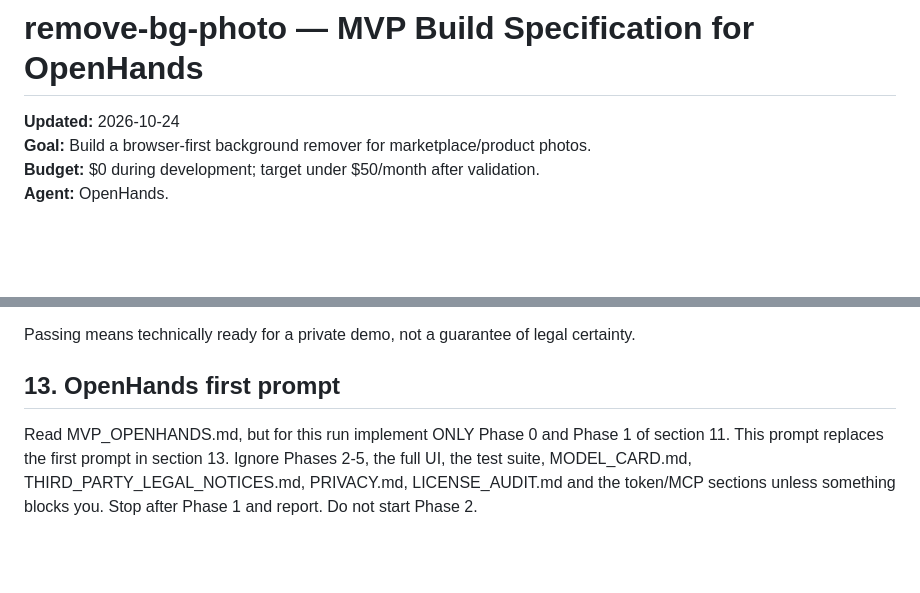
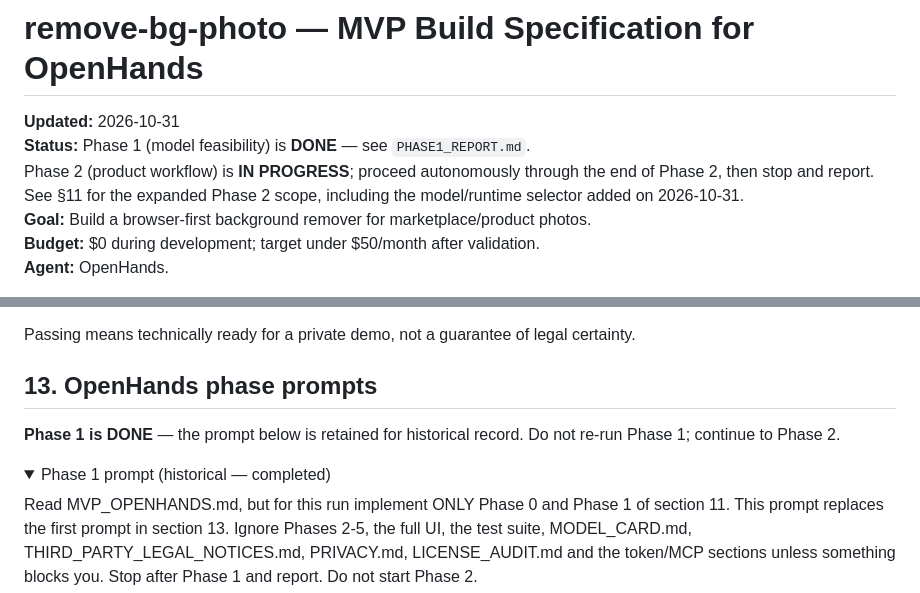
Before and after one commit to octoborg-x/remove-photo-bg, a Markdown page: MVP_OPENHANDS.md, 2 parts joined by grey strips. GitHub-like rendering; folded sections open; blank space fills up the shorter version.

```diff
--- a/MVP_OPENHANDS.md
+++ b/MVP_OPENHANDS.md
@@ -1,6 +1,10 @@
 # remove-bg-photo — MVP Build Specification for OpenHands
 
-**Updated:** 2026-10-24
+**Updated:** 2026-10-31
+**Status:** Phase 1 (model feasibility) is **DONE** — see `PHASE1_REPORT.md`.
+Phase 2 (product workflow) is **IN PROGRESS**; proceed autonomously through the
+end of Phase 2, then stop and report. See §11 for the expanded Phase 2 scope,
+including the model/runtime selector added on 2026-10-31.
 **Goal:** Build a browser-first background remover for marketplace/product photos.
 **Budget:** $0 during development; target under $50/month after validation.
 **Agent:** OpenHands.
@@ -327,7 +361,13 @@ Update README with install/run/test/build, model-download instructions, browser
 
 Passing means technically ready for a private demo, not a guarantee of legal certainty.
 
-## 13. OpenHands first prompt
+## 13. OpenHands phase prompts
+
+**Phase 1 is DONE** — the prompt below is retained for historical record. Do
+not re-run Phase 1; continue to Phase 2.
+
+<details>
+<summary>Phase 1 prompt (historical — completed)</summary>
 
 Read MVP_OPENHANDS.md, but for this run implement ONLY Phase 0 and Phase 1 of section 11. This prompt replaces the first prompt in section 13. Ignore Phases 2-5, the full UI, the test suite, MODEL_CARD.md, THIRD_PARTY_LEGAL_NOTICES.md, PRIVACY.md, LICENSE_AUDIT.md and the token/MCP sections unless something blocks you. Stop after Phase 1 and report. Do not start Phase 2.
 
```
Also changed, not shown: other parts of MVP_OPENHANDS.md (+65 -8 lines).
